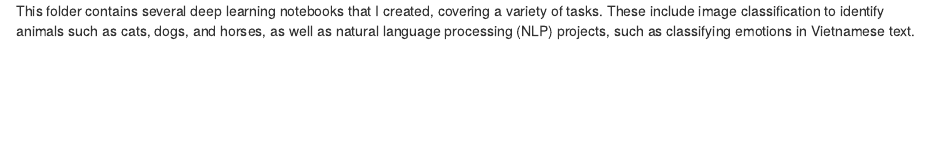
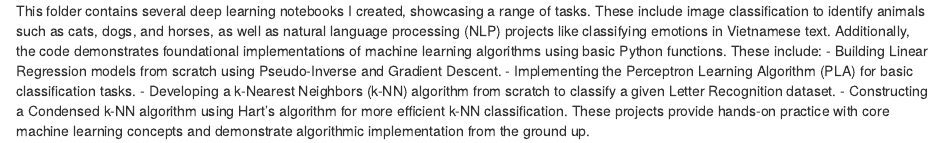
Before and after one commit to knguyen29/Machine-Learning, an R Markdown document (DeepLearningProjects/README.rmd): the page in a window 1100 px wide, from its top. Rendered offline with R 4.5, knitr and Pandoc, with nearby package versions.

Commit message:
Update README.rmd

```diff
--- a/DeepLearningProjects/README.rmd
+++ b/DeepLearningProjects/README.rmd
@@ -1 +1,6 @@
-This folder contains several deep learning notebooks that I created, covering a variety of tasks. These include image classification to identify animals such as cats, dogs, and horses, as well as natural language processing (NLP) projects, such as classifying emotions in Vietnamese text.
+This folder contains several deep learning notebooks I created, showcasing a range of tasks. These include image classification to identify animals such as cats, dogs, and horses, as well as natural language processing (NLP) projects like classifying emotions in Vietnamese text. Additionally, the code demonstrates foundational implementations of machine learning algorithms using basic Python functions. These include:
+- Building Linear Regression models from scratch using Pseudo-Inverse and Gradient Descent.
+- Implementing the Perceptron Learning Algorithm (PLA) for basic classification tasks.
+- Developing a k-Nearest Neighbors (k-NN) algorithm from scratch to classify a given Letter Recognition dataset.
+- Constructing a Condensed k-NN algorithm using Hart's algorithm for more efficient k-NN classification.
+  These projects provide hands-on practice with core machine learning concepts and demonstrate algorithmic implementation from the ground up.
```
